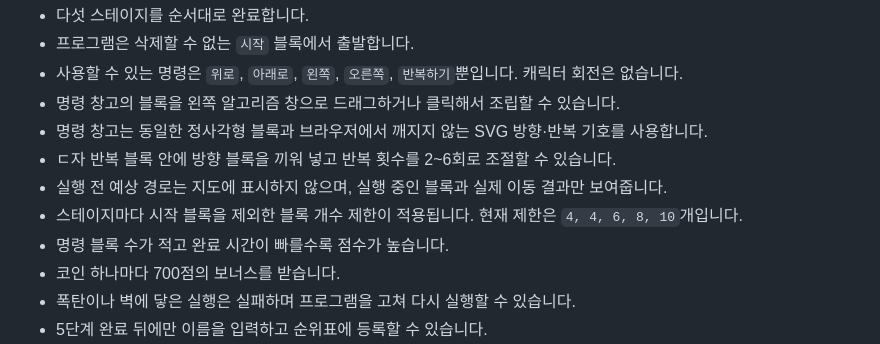
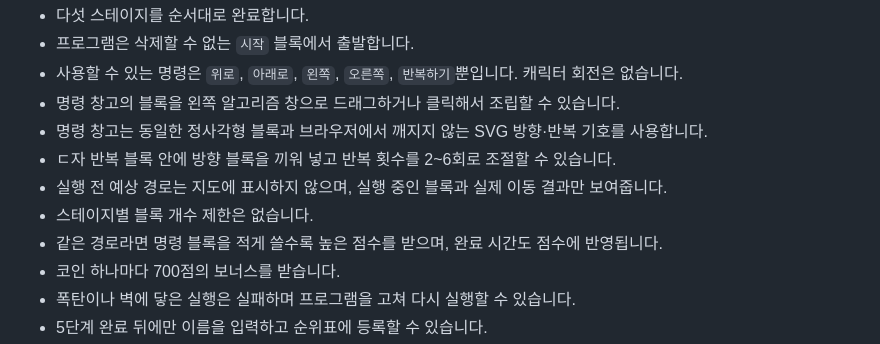
Before and after one commit to MinjoonCho/block-escape-challenge, a Markdown page: README.md, the part around the change. GitHub-like rendering.

```diff
--- a/README.md
+++ b/README.md
@@ -23,8 +23,8 @@ npm start
 - 명령 창고는 동일한 정사각형 블록과 브라우저에서 깨지지 않는 SVG 방향·반복 기호를 사용합니다.
 - ㄷ자 반복 블록 안에 방향 블록을 끼워 넣고 반복 횟수를 2~6회로 조절할 수 있습니다.
 - 실행 전 예상 경로는 지도에 표시하지 않으며, 실행 중인 블록과 실제 이동 결과만 보여줍니다.
-- 스테이지마다 시작 블록을 제외한 블록 개수 제한이 적용됩니다. 현재 제한은 `4, 4, 6, 8, 10`개입니다.
-- 명령 블록 수가 적고 완료 시간이 빠를수록 점수가 높습니다.
+- 스테이지별 블록 개수 제한은 없습니다.
+- 같은 경로라면 명령 블록을 적게 쓸수록 높은 점수를 받으며, 완료 시간도 점수에 반영됩니다.
 - 코인 하나마다 700점의 보너스를 받습니다.
 - 폭탄이나 벽에 닿은 실행은 실패하며 프로그램을 고쳐 다시 실행할 수 있습니다.
 - 5단계 완료 뒤에만 이름을 입력하고 순위표에 등록할 수 있습니다.
```
Also changed, not shown: HANDOFF.md (+8 -8 lines), docs/images/previews/game-1920x1080.png, 6 other files.
